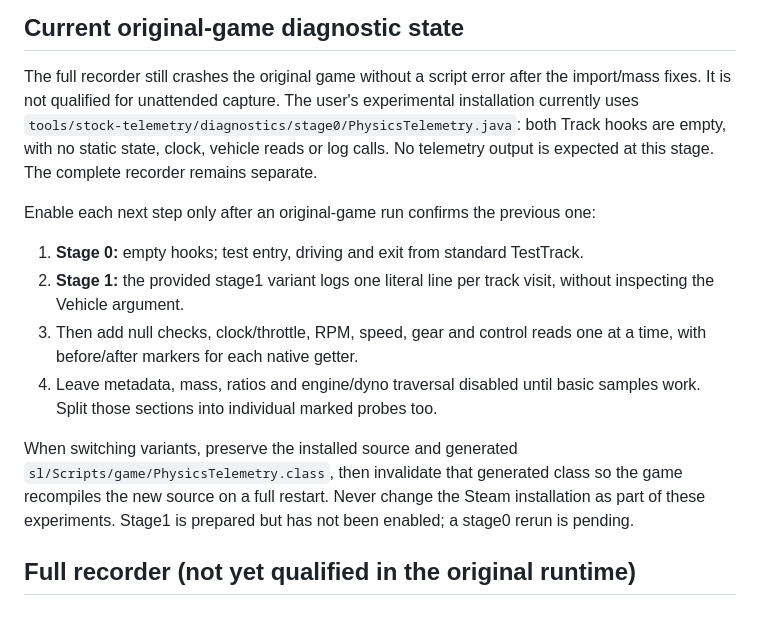
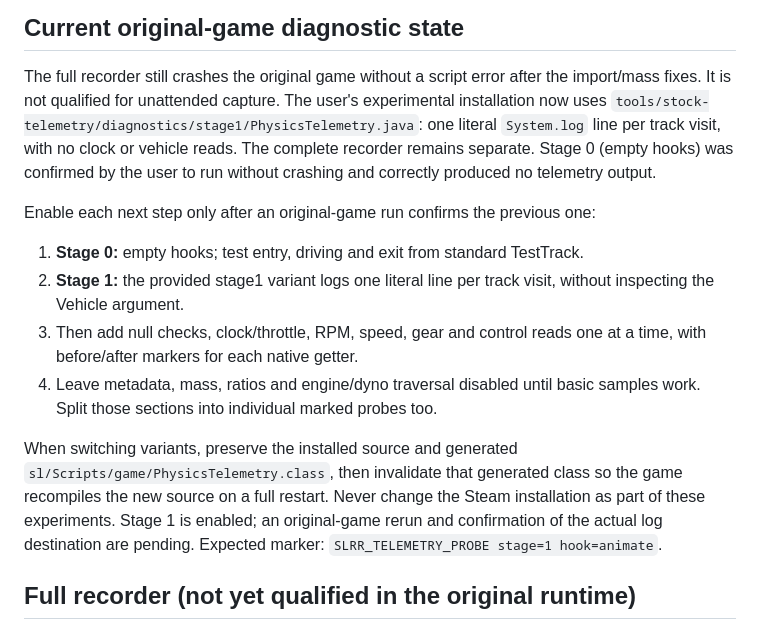
Before and after one commit to nedobylskiy/SLRR_rev, a Markdown page: docs/stock-physics-telemetry.md, the part around the change. Rendered like a GitHub page.

Commit message:
Record stage one telemetry logging probe activation

```diff
--- a/docs/stock-physics-telemetry.md
+++ b/docs/stock-physics-telemetry.md
@@ -4,10 +4,11 @@
 
 The full recorder still crashes the original game without a script error after
 the import/mass fixes. It is not qualified for unattended capture. The user's
-experimental installation currently uses
-`tools/stock-telemetry/diagnostics/stage0/PhysicsTelemetry.java`: both Track hooks
-are empty, with no static state, clock, vehicle reads or log calls. No telemetry
-output is expected at this stage. The complete recorder remains separate.
+experimental installation now uses
+`tools/stock-telemetry/diagnostics/stage1/PhysicsTelemetry.java`: one literal
+`System.log` line per track visit, with no clock or vehicle reads. The complete
+recorder remains separate. Stage 0 (empty hooks) was confirmed by the user to
+run without crashing and correctly produced no telemetry output.
 
 Enable each next step only after an original-game run confirms the previous one:
 
@@ -22,8 +23,9 @@ Enable each next step only after an original-game run confirms the previous one:
 When switching variants, preserve the installed source and generated
 `sl/Scripts/game/PhysicsTelemetry.class`, then invalidate that generated class
 so the game recompiles the new source on a full restart. Never change the
-Steam installation as part of these experiments. Stage1 is prepared but has
-not been enabled; a stage0 rerun is pending.
+Steam installation as part of these experiments. Stage 1 is enabled; an
+original-game rerun and confirmation of the actual log destination are pending.
+Expected marker: `SLRR_TELEMETRY_PROBE stage=1 hook=animate`.
 
 ## Full recorder (not yet qualified in the original runtime)
 
```
